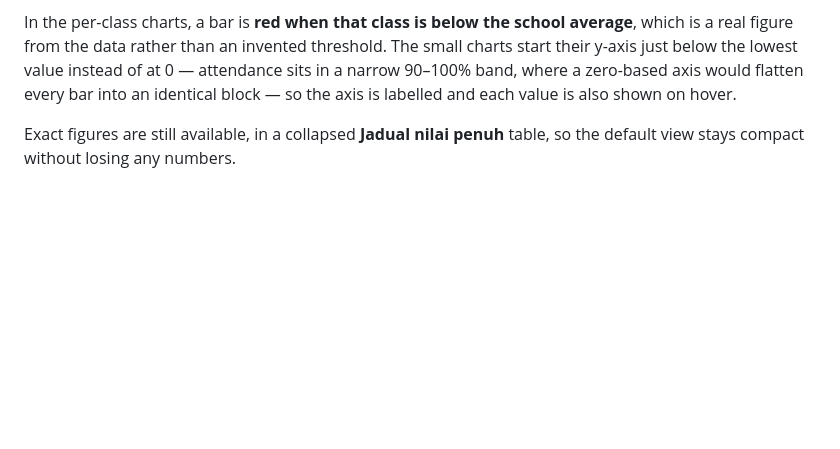
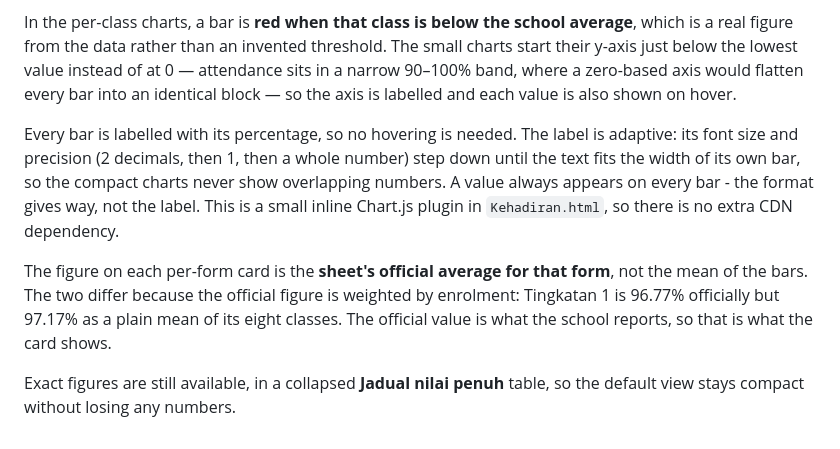
Before and after one commit to ingsiong-dev/erph-dashboard, a Markdown page: README.md, the part around the change. Drawn GitHub-style; blank space fills up the shorter version.

Commit message:
README: document the bar value labels and the official per-form figure

```diff
--- a/README.md
+++ b/README.md
@@ -168,5 +168,16 @@ their y-axis just below the lowest value instead of at 0 — attendance sits in
 90–100% band, where a zero-based axis would flatten every bar into an identical block — so
 the axis is labelled and each value is also shown on hover.
 
+Every bar is labelled with its percentage, so no hovering is needed. The label is adaptive:
+its font size and precision (2 decimals, then 1, then a whole number) step down until the
+text fits the width of its own bar, so the compact charts never show overlapping numbers. A
+value always appears on every bar - the format gives way, not the label. This is a small
+inline Chart.js plugin in `Kehadiran.html`, so there is no extra CDN dependency.
+
+The figure on each per-form card is the **sheet's official average for that form**, not the
+mean of the bars. The two differ because the official figure is weighted by enrolment:
+Tingkatan 1 is 96.77% officially but 97.17% as a plain mean of its eight classes. The
+official value is what the school reports, so that is what the card shows.
+
 Exact figures are still available, in a collapsed **Jadual nilai penuh** table, so the
 default view stays compact without losing any numbers.
```
